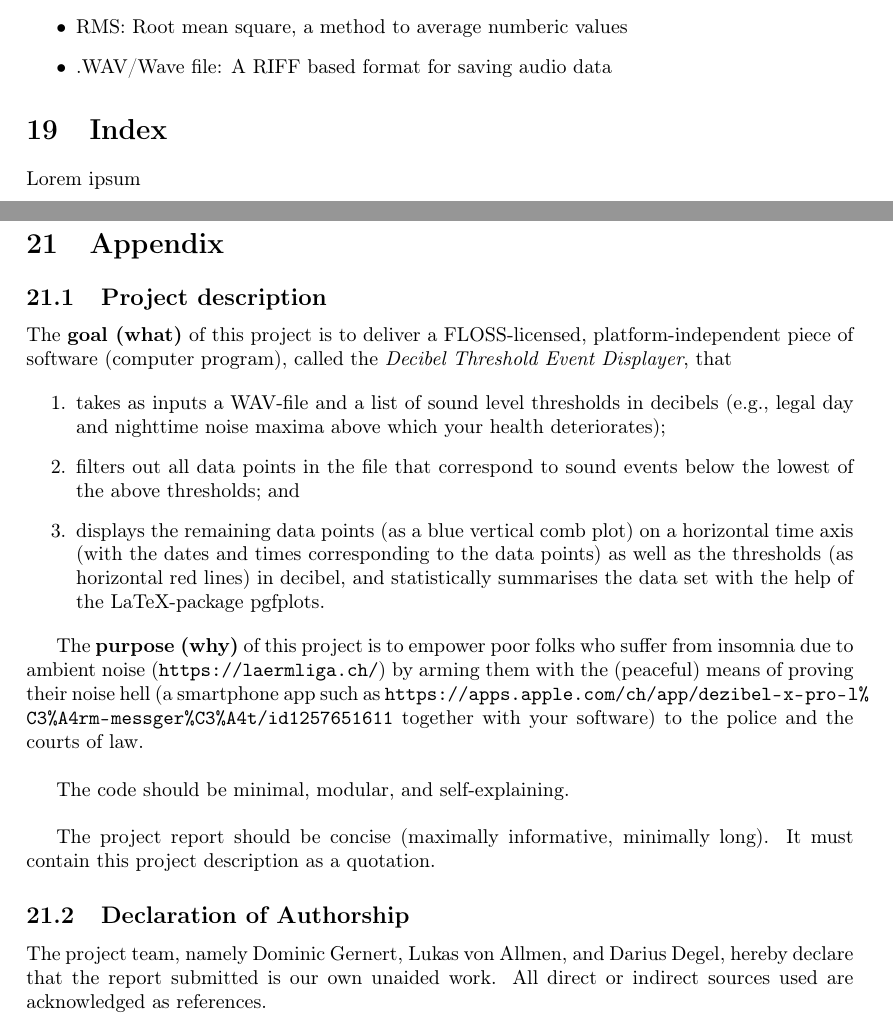
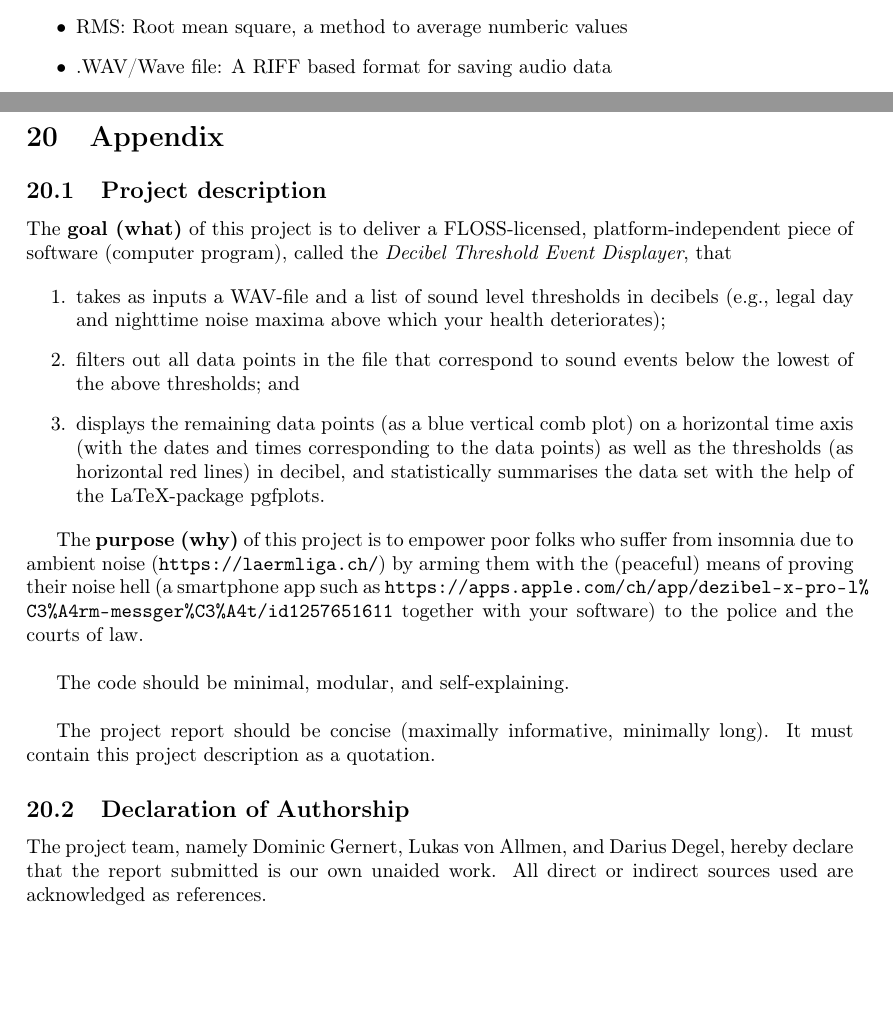
Before and after one commit to decibel-threshold-event-displayer/decibel-threshold-event-displayer, a LaTeX paper (doc/report/report.tex, which reads doc/report/index.tex): two parts of pages 48 and 50 of 50, joined at a grey line, cut so that both start at the same text, the shorter picture padded with empty space. Compiled offline with pdfLaTeX.

Commit message:
doc: removed index

```diff
--- a/doc/report/index.tex
+++ /dev/null
@@ -1,2 +0,0 @@
-\section{Index}
-Lorem ipsum
--- a/doc/report/report.tex
+++ b/doc/report/report.tex
@@ -136,7 +136,6 @@
     \part{Conclusion}
     \input{./conclusion}
     \input{./glossary}
-    \input{./index}
     \input{./bibliography}
     \input{./appendix}
 \end{document}
```
Also changed, not shown: doc/report/report.pdf.
